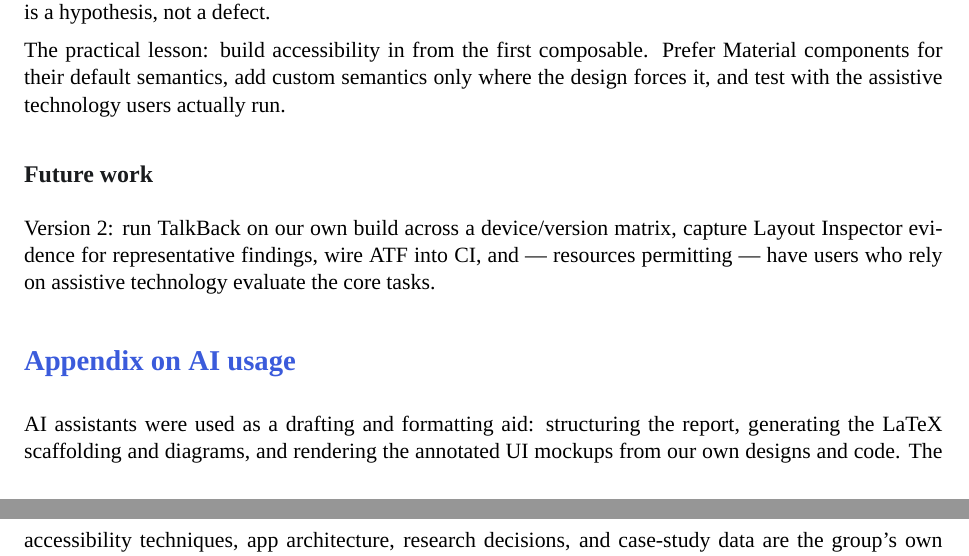
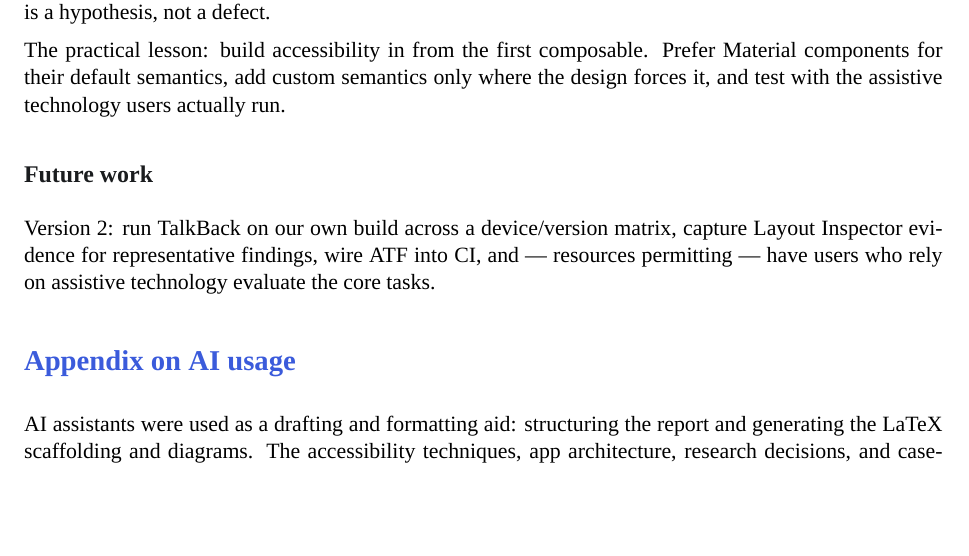
Before and after one commit to ThanDongVanHoc/PodcastAccessibilityApp, a LaTeX document (report/main.tex, which reads report/sections/07_conclusion.tex): two parts of pages 15 and 16 of 17 before the commit and part of page 15 of 17 after it, the two joined at a grey line, cut so that both start at the same text, the shorter picture padded with empty space. Compiled offline with XeLaTeX; a missing font is replaced by an installed copy or a similar font.

Commit message:
Trim AI-usage note in report appendix

```diff
--- a/report/sections/07_conclusion.tex
+++ b/report/sections/07_conclusion.tex
@@ -25,8 +25,8 @@ who rely on assistive technology evaluate the core tasks.
 \section*{Appendix on AI usage}
 \addcontentsline{toc}{section}{Appendix on AI usage}
 
-AI assistants were used as a drafting and formatting aid: structuring the report, generating the
-LaTeX scaffolding and diagrams, and rendering the annotated UI mockups from our own designs and code.
-The accessibility techniques, app architecture, research decisions, and case-study data are the
-group's own work; every AI-assisted passage was reviewed and edited by the members responsible for
-that section. Code samples are excerpts from the app we wrote, not AI-generated boilerplate.
+AI assistants were used as a drafting and formatting aid: structuring the report and generating the
+LaTeX scaffolding and diagrams. The accessibility techniques, app architecture, research decisions,
+and case-study data are the group's own work; every AI-assisted passage was reviewed and edited by
+the members responsible for that section. Code samples are excerpts from the app we wrote, not
+AI-generated boilerplate.
```
